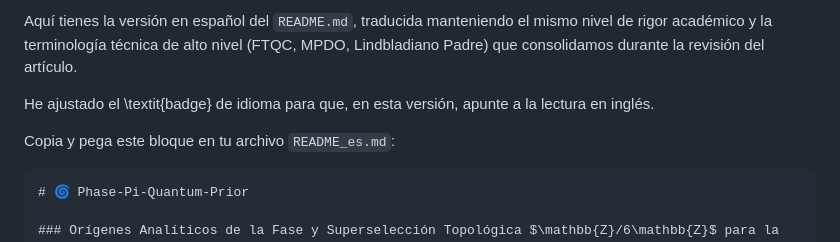
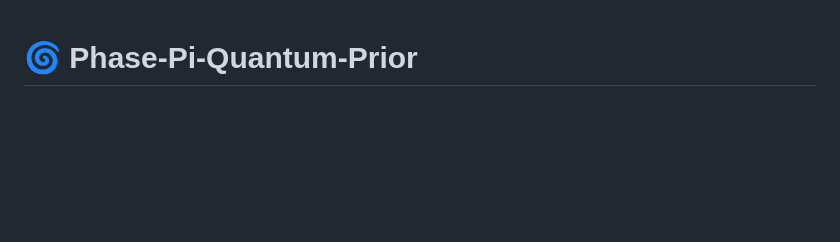
Before and after one commit to NachoPeinador/Phase-Pi-Quantum-Prior, a Markdown page: README_es.md, the part around the change. Rendered like a GitHub page; blank space fills up the shorter version.

`````diff
--- a/README_es.md
+++ b/README_es.md
@@ -1,10 +1,3 @@
-Aquí tienes la versión en español del `README.md`, traducida manteniendo el mismo nivel de rigor académico y la terminología técnica de alto nivel (FTQC, MPDO, Lindbladiano Padre) que consolidamos durante la revisión del artículo.
-
-He ajustado el \\textit{badge} de idioma para que, en esta versión, apunte a la lectura en inglés.
-
-Copia y pega este bloque en tu archivo `README_es.md`:
-
-````markdown
 # 🌀 Phase-Pi-Quantum-Prior
 
 ### Orígenes Analíticos de la Fase y Superselección Topológica $\mathbb{Z}/6\mathbb{Z}$ para la Preparación de Estados en NISQ/FTQC
`````
